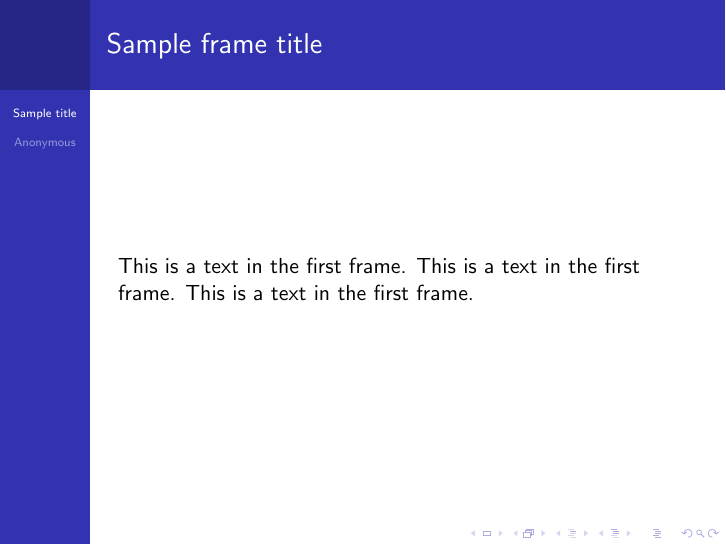
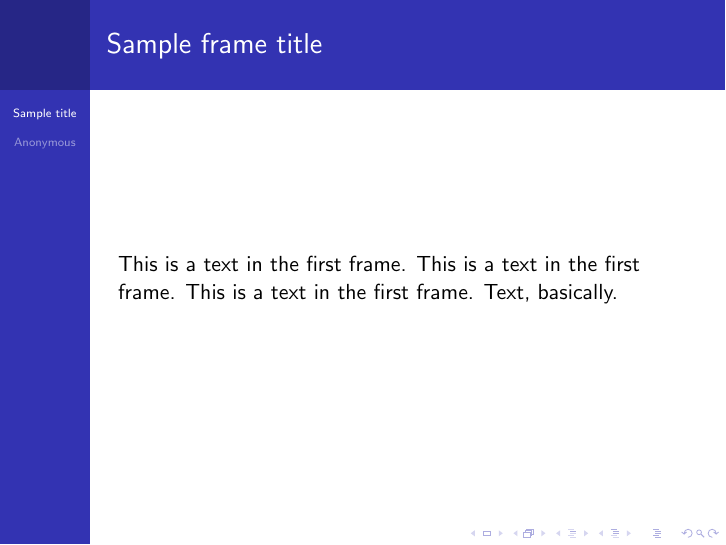
Before and after one commit to greenone092/Latex-Tutorial, LaTeX slides (Presentation Tutorial/Presentation.tex): page 2 of 7. Compiled offline with pdfLaTeX.

Commit message:
Testing (Minor)
Testing how to disallow changes made to the files

```diff
--- a/Presentation Tutorial/Presentation.tex
+++ b/Presentation Tutorial/Presentation.tex
@@ -22,7 +22,7 @@
 
 \begin{frame}
 \frametitle{Sample frame title}
-This is a text in the first frame. This is a text in the first frame. This is a text in the first frame.
+This is a text in the first frame. This is a text in the first frame. This is a text in the first frame. Text, basically.
 \end{frame}
 
 
```
Also changed, not shown: Presentation Tutorial/Presentation.pdf, 2 other files.
